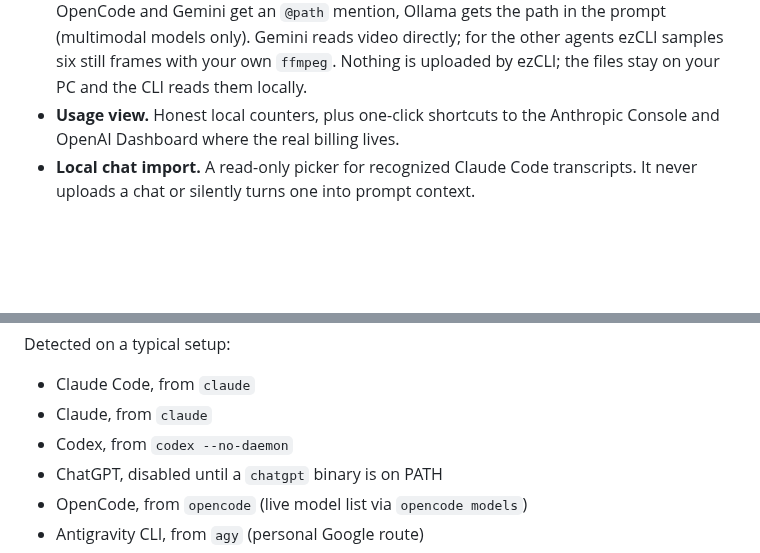
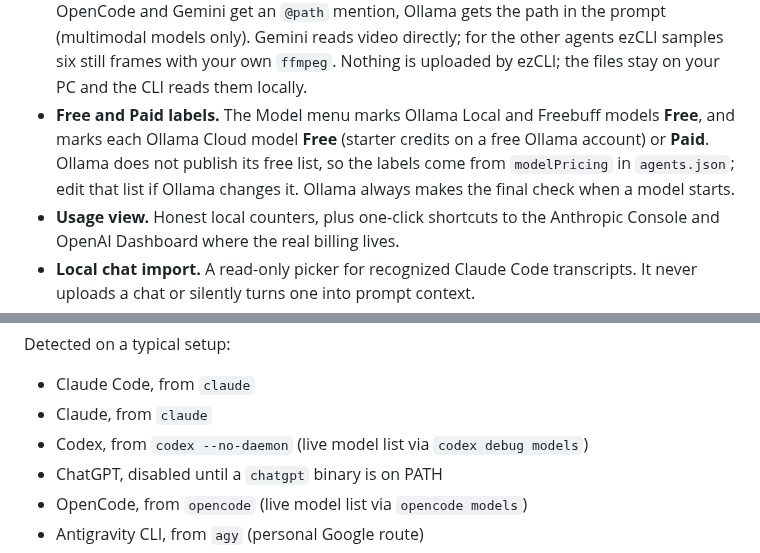
Before and after one commit to Aryansingh0783/ezCLI, a Markdown page: README.md, 2 parts joined by grey strips. GitHub-like rendering; blank space fills up the shorter version.

Commit message:
docs: model price labels and live Codex catalog

```diff
--- a/README.md
+++ b/README.md
@@ -87,6 +87,11 @@ catalog entry.
   (multimodal models only). Gemini reads video directly; for the other agents
   ezCLI samples six still frames with your own `ffmpeg`. Nothing is uploaded
   by ezCLI; the files stay on your PC and the CLI reads them locally.
+- **Free and Paid labels.** The Model menu marks Ollama Local and Freebuff models
+  **Free**, and marks each Ollama Cloud model **Free** (starter credits on a free
+  Ollama account) or **Paid**. Ollama does not publish its free list, so the
+  labels come from `modelPricing` in `agents.json`; edit that list if Ollama
+  changes it. Ollama always makes the final check when a model starts.
 - **Usage view.** Honest local counters, plus one-click shortcuts to the Anthropic Console
   and OpenAI Dashboard where the real billing lives.
 - **Local chat import.** A read-only picker for recognized Claude Code transcripts. It never
@@ -177,7 +182,7 @@ Detected on a typical setup:
 
 - Claude Code, from `claude`
 - Claude, from `claude`
-- Codex, from `codex --no-daemon`
+- Codex, from `codex --no-daemon` (live model list via `codex debug models`)
 - ChatGPT, disabled until a `chatgpt` binary is on PATH
 - OpenCode, from `opencode` (live model list via `opencode models`)
 - Antigravity CLI, from `agy` (personal Google route)
```
